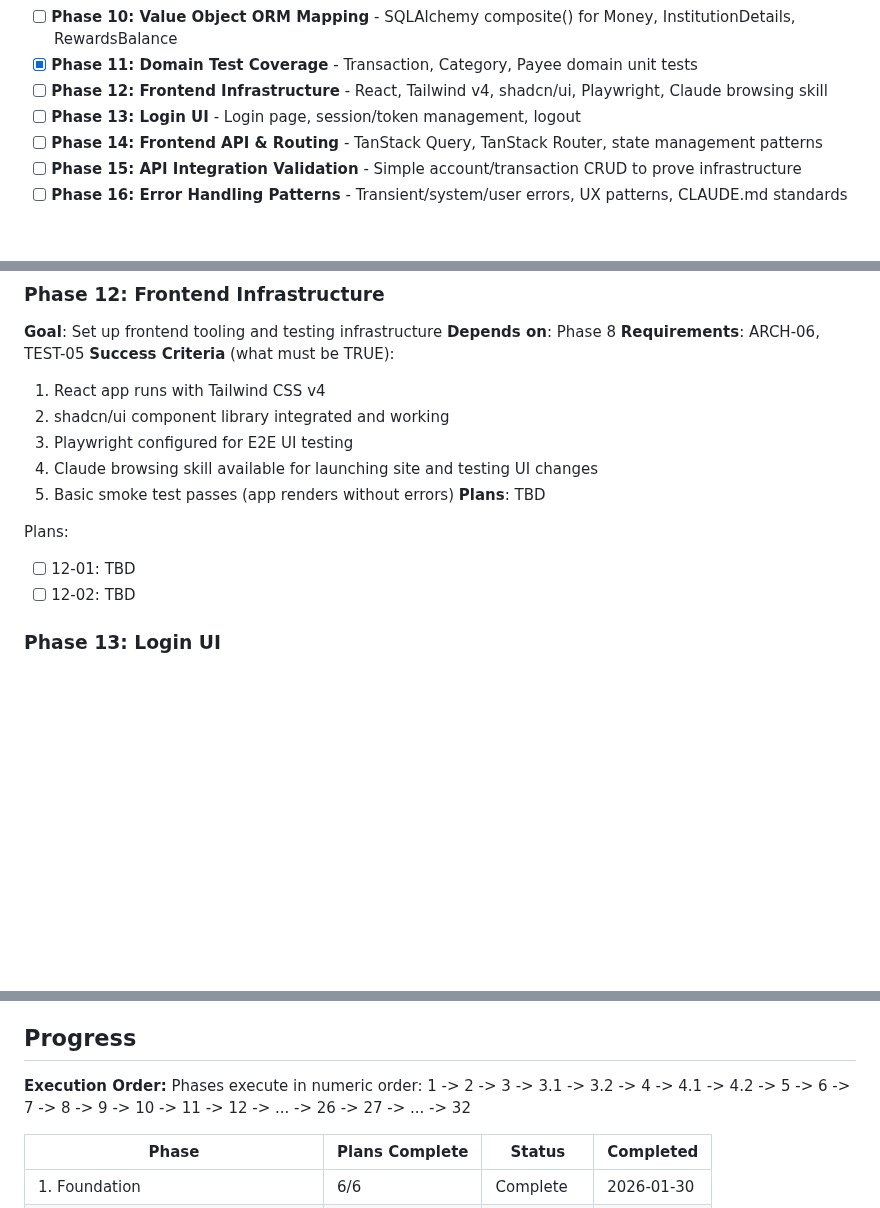
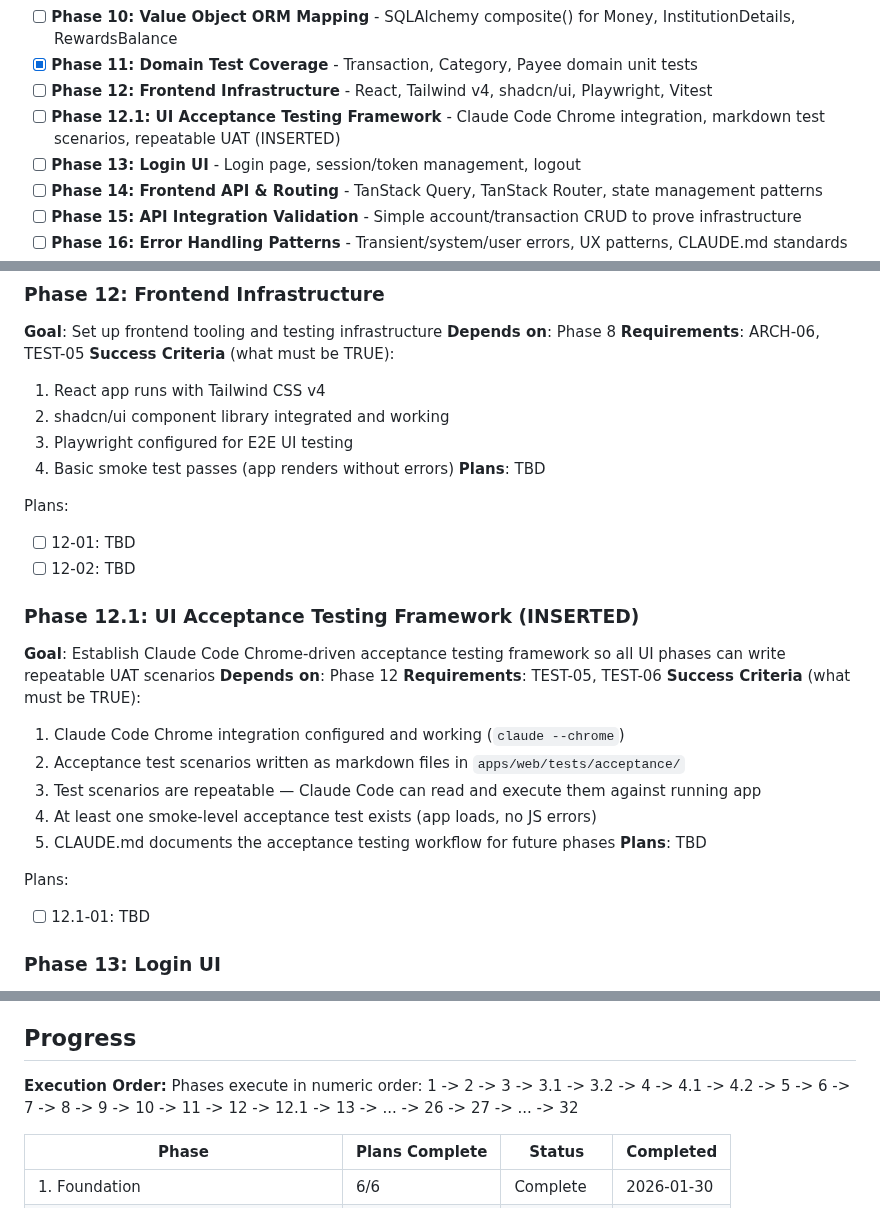
Before and after one commit to galexy/revivo-mk1, a Markdown page: .planning/ROADMAP.md, 3 parts joined by grey strips. Drawn GitHub-style; blank space fills up the shorter version.

Commit message:
docs(12.1): split acceptance testing into Phase 12.1
Move Claude Code Chrome acceptance testing framework from Phase 12
to new Phase 12.1 so all UI phases (13+) can use the framework.

Co-Authored-By: Claude Opus 4.6 <noreply@anthropic.com>

```diff
--- a/.planning/ROADMAP.md
+++ b/.planning/ROADMAP.md
@@ -27,7 +27,8 @@ Decimal phases appear between their surrounding integers in numeric order.
 - [x] **Phase 9: Type Safety & Test Cleanup** - CategoryTree TypedDict, remove redundant immutability tests
 - [ ] **Phase 10: Value Object ORM Mapping** - SQLAlchemy composite() for Money, InstitutionDetails, RewardsBalance
 - [x] **Phase 11: Domain Test Coverage** - Transaction, Category, Payee domain unit tests
-- [ ] **Phase 12: Frontend Infrastructure** - React, Tailwind v4, shadcn/ui, Playwright, Claude browsing skill
+- [ ] **Phase 12: Frontend Infrastructure** - React, Tailwind v4, shadcn/ui, Playwright, Vitest
+- [ ] **Phase 12.1: UI Acceptance Testing Framework** - Claude Code Chrome integration, markdown test scenarios, repeatable UAT (INSERTED)
 - [ ] **Phase 13: Login UI** - Login page, session/token management, logout
 - [ ] **Phase 14: Frontend API & Routing** - TanStack Query, TanStack Router, state management patterns
 - [ ] **Phase 15: API Integration Validation** - Simple account/transaction CRUD to prove infrastructure
@@ -328,13 +329,27 @@ Plans:
   1. React app runs with Tailwind CSS v4
   2. shadcn/ui component library integrated and working
   3. Playwright configured for E2E UI testing
-  4. Claude browsing skill available for launching site and testing UI changes
-  5. Basic smoke test passes (app renders without errors)
+  4. Basic smoke test passes (app renders without errors)
 **Plans**: TBD
 
 Plans:
 - [ ] 12-01: TBD
 - [ ] 12-02: TBD
+
+### Phase 12.1: UI Acceptance Testing Framework (INSERTED)
+**Goal**: Establish Claude Code Chrome-driven acceptance testing framework so all UI phases can write repeatable UAT scenarios
+**Depends on**: Phase 12
+**Requirements**: TEST-05, TEST-06
+**Success Criteria** (what must be TRUE):
+  1. Claude Code Chrome integration configured and working (`claude --chrome`)
+  2. Acceptance test scenarios written as markdown files in `apps/web/tests/acceptance/`
+  3. Test scenarios are repeatable — Claude Code can read and execute them against running app
+  4. At least one smoke-level acceptance test exists (app loads, no JS errors)
+  5. CLAUDE.md documents the acceptance testing workflow for future phases
+**Plans**: TBD
+
+Plans:
+- [ ] 12.1-01: TBD
 
 ### Phase 13: Login UI
 **Goal**: User can log in and out via web interface
@@ -667,7 +682,7 @@ Plans:
 ## Progress
 
 **Execution Order:**
-Phases execute in numeric order: 1 -> 2 -> 3 -> 3.1 -> 3.2 -> 4 -> 4.1 -> 4.2 -> 5 -> 6 -> 7 -> 8 -> 9 -> 10 -> 11 -> 12 -> ... -> 26 -> 27 -> ... -> 32
+Phases execute in numeric order: 1 -> 2 -> 3 -> 3.1 -> 3.2 -> 4 -> 4.1 -> 4.2 -> 5 -> 6 -> 7 -> 8 -> 9 -> 10 -> 11 -> 12 -> 12.1 -> 13 -> ... -> 26 -> 27 -> ... -> 32
 
 | Phase | Plans Complete | Status | Completed |
 |-------|----------------|--------|-----------|
```
Also changed, not shown: other parts of .planning/ROADMAP.md (+1 -0 lines), 2 other files.
